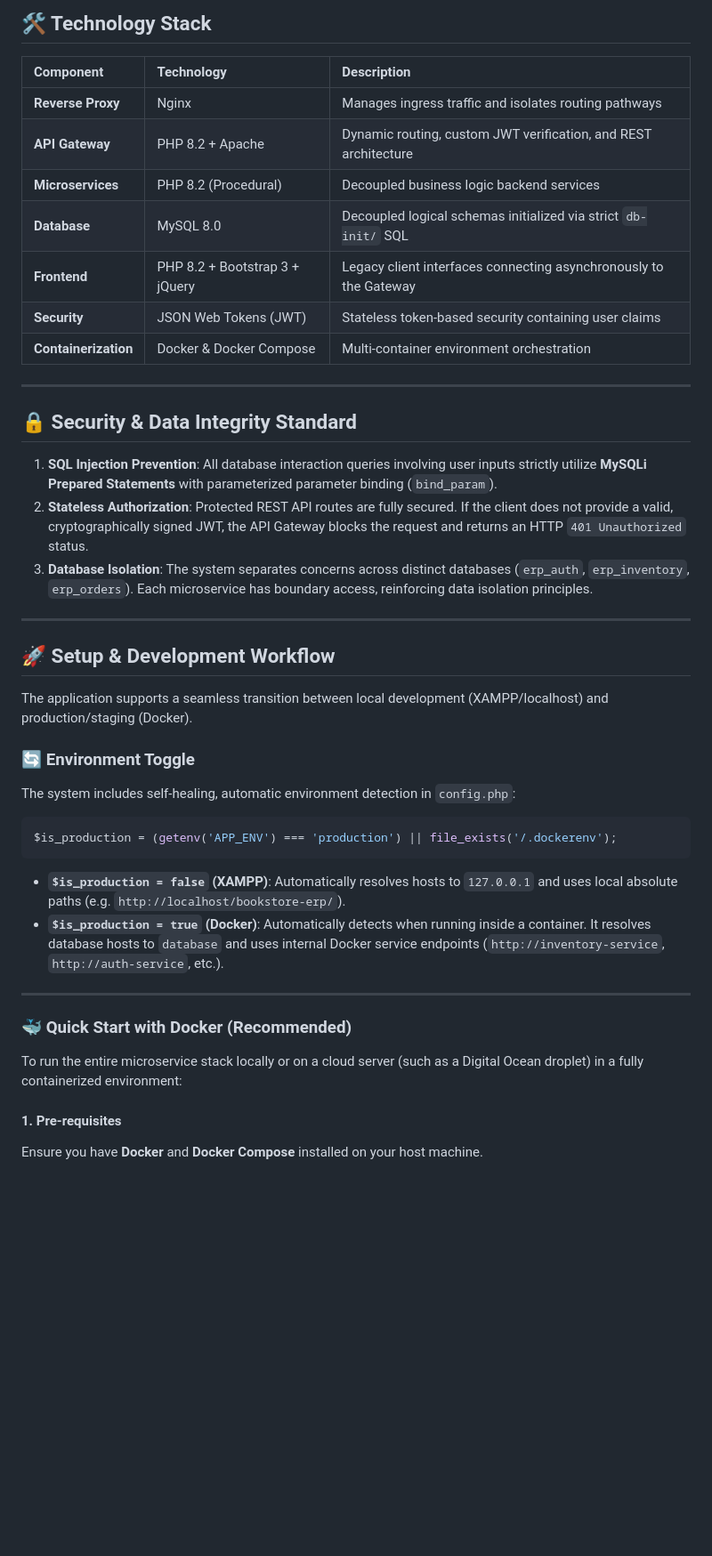
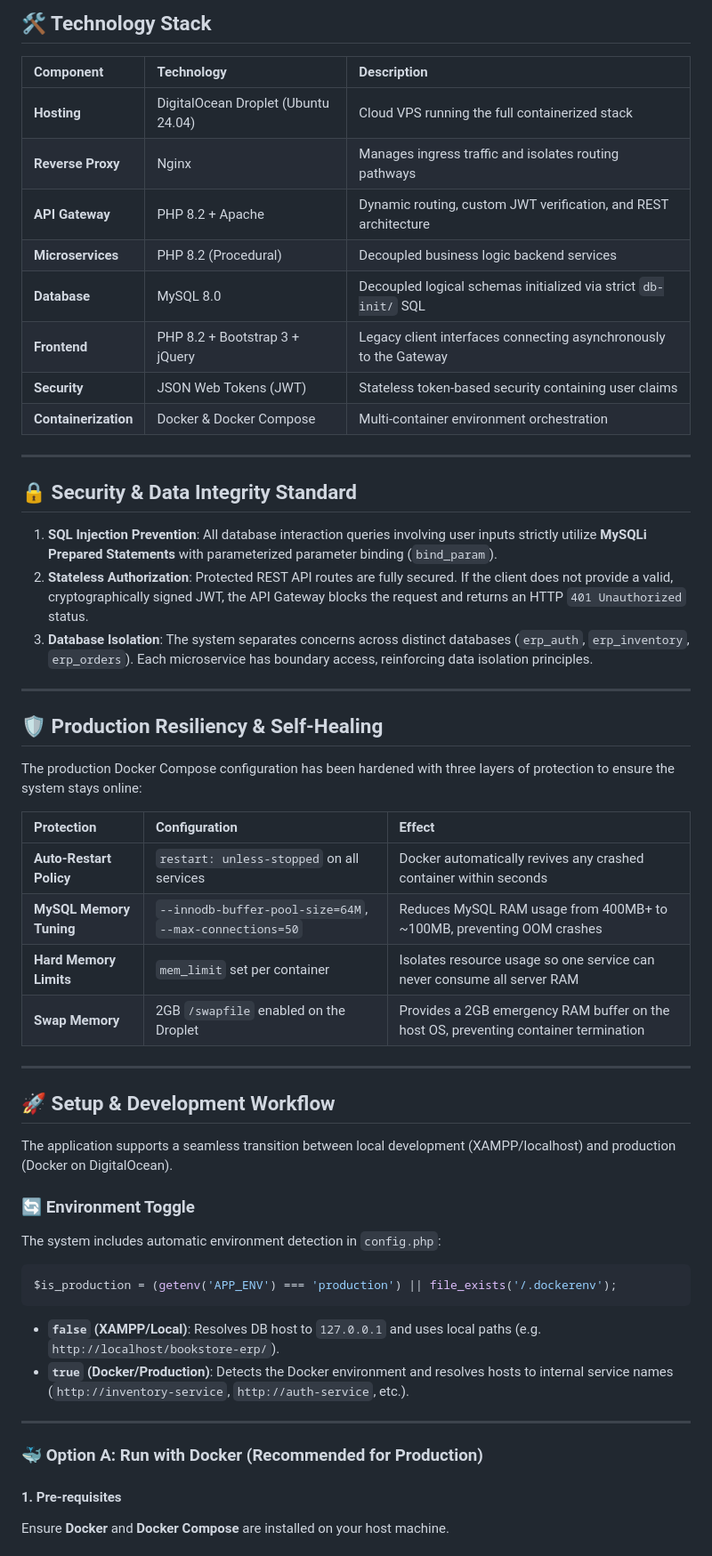
Before and after one commit to madebyseaan/ITSAR-ENDTERM, a Markdown page: README.md, the part around one of its changes. Shown at 89% size. Drawn GitHub-style; blank space fills up the shorter version.

````diff
--- a/README.md
+++ b/README.md
@@ -62,41 +80,54 @@ A responsive Bootstrap 3 and jQuery web interface acting as the client storefron
 
 | Component | Technology | Description |
 | :--- | :--- | :--- |
+| **Hosting** | DigitalOcean Droplet (Ubuntu 24.04) | Cloud VPS running the full containerized stack |
 | **Reverse Proxy** | Nginx | Manages ingress traffic and isolates routing pathways |
 | **API Gateway** | PHP 8.2 + Apache | Dynamic routing, custom JWT verification, and REST architecture |
 | **Microservices** | PHP 8.2 (Procedural) | Decoupled business logic backend services |
 | **Database** | MySQL 8.0 | Decoupled logical schemas initialized via strict `db-init/` SQL |
 | **Frontend** | PHP 8.2 + Bootstrap 3 + jQuery | Legacy client interfaces connecting asynchronously to the Gateway |
 | **Security** | JSON Web Tokens (JWT) | Stateless token-based security containing user claims |
-| **Containerization**| Docker & Docker Compose | Multi-container environment orchestration |
+| **Containerization** | Docker & Docker Compose | Multi-container environment orchestration |
 
 ---
 
 ## 🔒 Security & Data Integrity Standard
+
 1. **SQL Injection Prevention**: All database interaction queries involving user inputs strictly utilize **MySQLi Prepared Statements** with parameterized parameter binding (`bind_param`).
 2. **Stateless Authorization**: Protected REST API routes are fully secured. If the client does not provide a valid, cryptographically signed JWT, the API Gateway blocks the request and returns an HTTP `401 Unauthorized` status.
 3. **Database Isolation**: The system separates concerns across distinct databases (`erp_auth`, `erp_inventory`, `erp_orders`). Each microservice has boundary access, reinforcing data isolation principles.
 
 ---
 
+## 🛡️ Production Resiliency & Self-Healing
+
+The production Docker Compose configuration has been hardened with three layers of protection to ensure the system stays online:
+
+| Protection | Configuration | Effect |
+| :--- | :--- | :--- |
+| **Auto-Restart Policy** | `restart: unless-stopped` on all services | Docker automatically revives any crashed container within seconds |
+| **MySQL Memory Tuning** | `--innodb-buffer-pool-size=64M`, `--max-connections=50` | Reduces MySQL RAM usage from 400MB+ to ~100MB, preventing OOM crashes |
+| **Hard Memory Limits** | `mem_limit` set per container | Isolates resource usage so one service can never consume all server RAM |
+| **Swap Memory** | 2GB `/swapfile` enabled on the Droplet | Provides a 2GB emergency RAM buffer on the host OS, preventing container termination |
+
+---
+
 ## 🚀 Setup & Development Workflow
 
-The application supports a seamless transition between local development (XAMPP/localhost) and production/staging (Docker).
+The application supports a seamless transition between local development (XAMPP/localhost) and production (Docker on DigitalOcean).
 
 ### 🔄 Environment Toggle
-The system includes self-healing, automatic environment detection in `config.php`:
+The system includes automatic environment detection in `config.php`:
 ```php
 $is_production = (getenv('APP_ENV') === 'production') || file_exists('/.dockerenv');
 ```
-- **`$is_production = false` (XAMPP)**: Automatically resolves hosts to `127.0.0.1` and uses local absolute paths (e.g. `http://localhost/bookstore-erp/`).
-- **`$is_production = true` (Docker)**: Automatically detects when running inside a container. It resolves database hosts to `database` and uses internal Docker service endpoints (`http://inventory-service`, `http://auth-service`, etc.).
+- **`false` (XAMPP/Local)**: Resolves DB host to `127.0.0.1` and uses local paths (e.g. `http://localhost/bookstore-erp/`).
+- **`true` (Docker/Production)**: Detects the Docker environment and resolves hosts to internal service names (`http://inventory-service`, `http://auth-service`, etc.).
 
 ---
 
-### 🐳 Quick Start with Docker (Recommended)
-
-To run the entire microservice stack locally or on a cloud server (such as a Digital Ocean droplet) in a fully containerized environment:
+### 🐳 Option A: Run with Docker (Recommended for Production)
 
 #### 1. Pre-requisites
-Ensure you have **Docker** and **Docker Compose** installed on your host machine.
+Ensure **Docker** and **Docker Compose** are installed on your host machine.
 
````
Also changed, not shown: other parts of README.md (+133 -23 lines).
